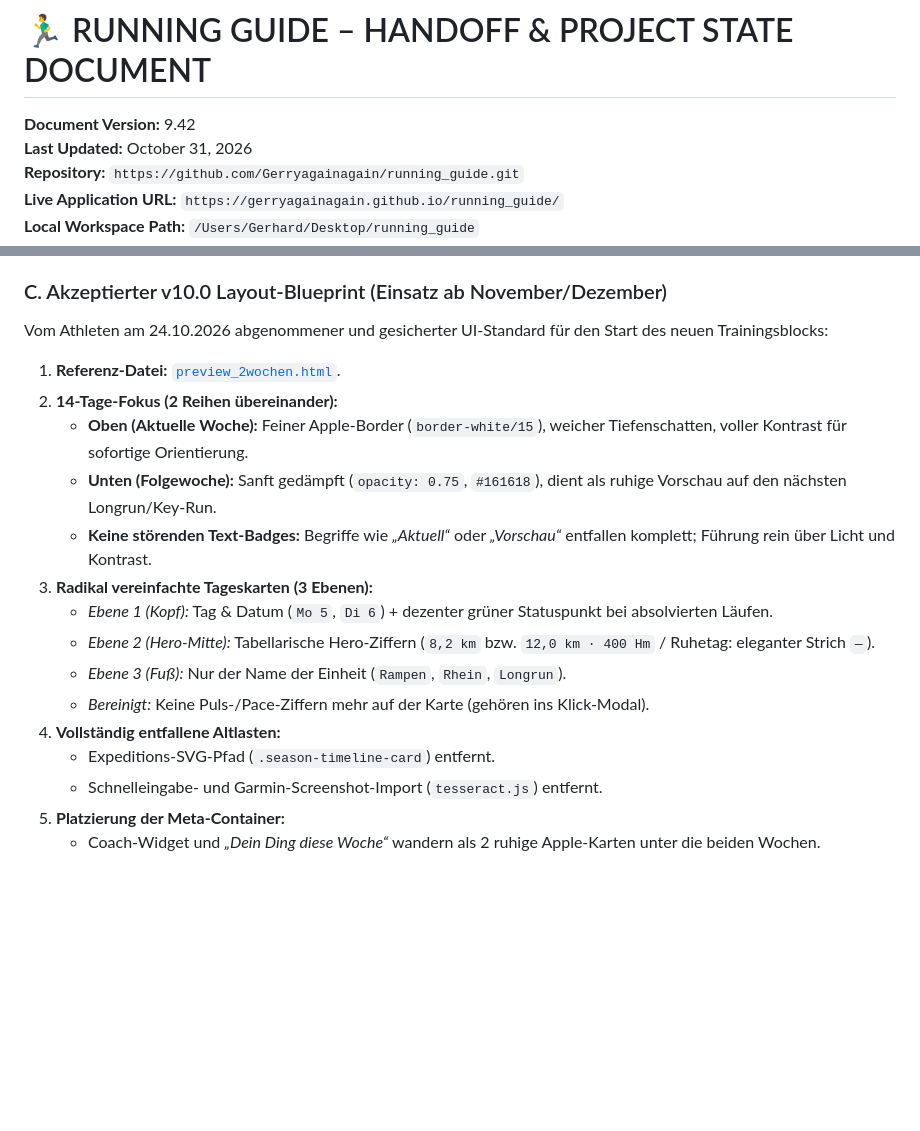
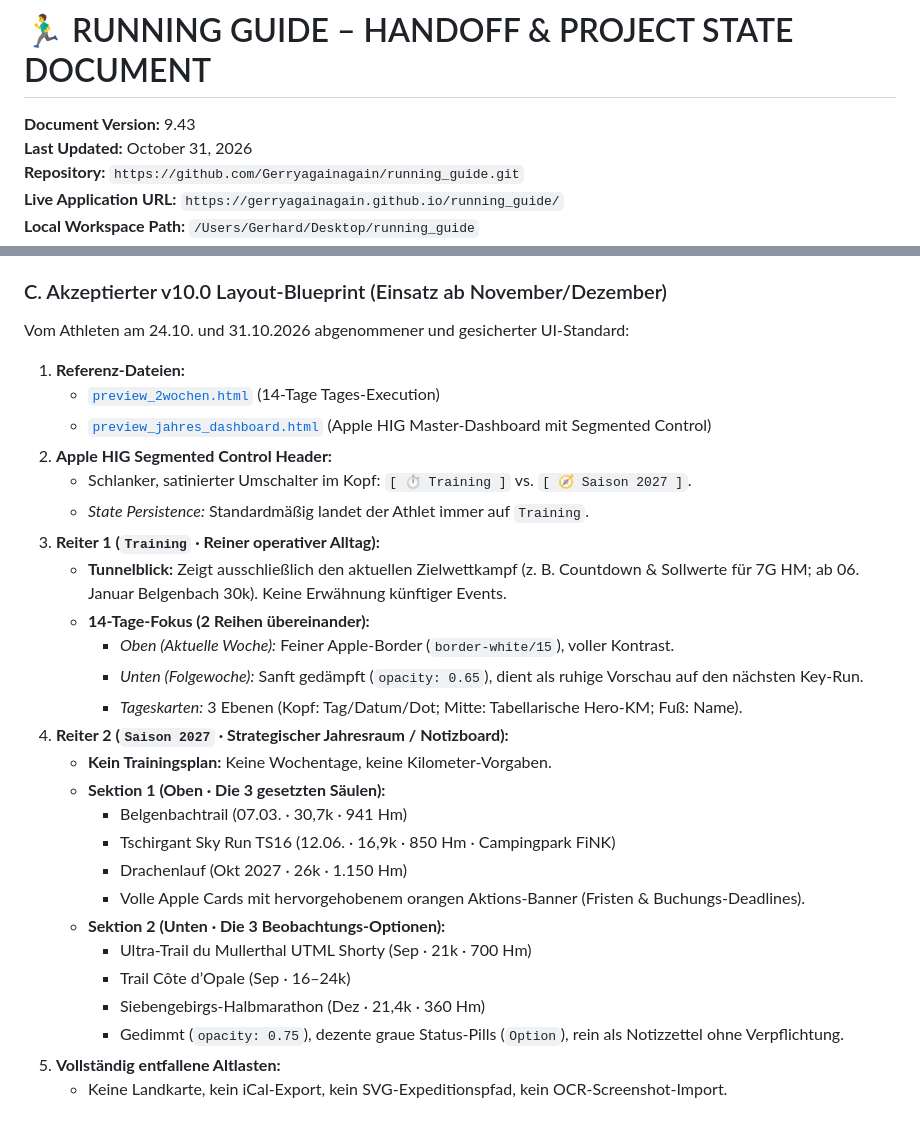
Before and after one commit to Gerryagainagain/running_guide, a Markdown page: HANDOFF_AND_PROJECT_STATE.md, 2 parts joined by grey strips. GitHub-like rendering; blank space fills up the shorter version.

Commit message:
docs: lock v10.0 architecture blueprint with segmented control & 2027 season layout (v9.43)

```diff
--- a/HANDOFF_AND_PROJECT_STATE.md
+++ b/HANDOFF_AND_PROJECT_STATE.md
@@ -1,6 +1,6 @@
 # 🏃‍♂️ RUNNING GUIDE – HANDOFF & PROJECT STATE DOCUMENT
 
-**Document Version:** 9.42
+**Document Version:** 9.43
 **Last Updated:** October 31, 2026
 **Repository:** `https://github.com/Gerryagainagain/running_guide.git`
 **Live Application URL:** `https://gerryagainagain.github.io/running_guide/`
@@ -246,19 +246,30 @@ Wenn ein neuer Trainingszyklus gestartet wird, sind in `app.js` nur 4 zentrale K
 5. **Rennstrategie-Block (`workoutDetailsModal`):** Tausch der Durchgangszeiten und Streckenabschnitte gegen das Belgenbachtrail-Profil (bereits voranalysiert: 30,4 km / 941 Hm / Cut-Offs bei km 18 und km 26,7).
 
 ### C. Akzeptierter v10.0 Layout-Blueprint (Einsatz ab November/Dezember)
-Vom Athleten am 24.10.2026 abgenommener und gesicherter UI-Standard für den Start des neuen Trainingsblocks:
-1. **Referenz-Datei:** [`preview_2wochen.html`](file:///Users/Gerhard/Desktop/running_guide/preview_2wochen.html).
-2. **14-Tage-Fokus (2 Reihen übereinander):**
-   - **Oben (Aktuelle Woche):** Feiner Apple-Border (`border-white/15`), weicher Tiefenschatten, voller Kontrast für sofortige Orientierung.
-   - **Unten (Folgewoche):** Sanft gedämpft (`opacity: 0.75`, `#161618`), dient als ruhige Vorschau auf den nächsten Longrun/Key-Run.
-   - **Keine störenden Text-Badges:** Begriffe wie *„Aktuell“* oder *„Vorschau“* entfallen komplett; Führung rein über Licht und Kontrast.
-3. **Radikal vereinfachte Tageskarten (3 Ebenen):**
-   - *Ebene 1 (Kopf):* Tag & Datum (`Mo 5`, `Di 6`) + dezenter grüner Statuspunkt bei absolvierten Läufen.
-   - *Ebene 2 (Hero-Mitte):* Tabellarische Hero-Ziffern (`8,2 km` bzw. `12,0 km · 400 Hm` / Ruhetag: eleganter Strich `—`).
-   - *Ebene 3 (Fuß):* Nur der Name der Einheit (`Rampen`, `Rhein`, `Longrun`).
-   - *Bereinigt:* Keine Puls-/Pace-Ziffern mehr auf der Karte (gehören ins Klick-Modal).
-4. **Vollständig entfallene Altlasten:**
-   - Expeditions-SVG-Pfad (`.season-timeline-card`) entfernt.
-   - Schnelleingabe- und Garmin-Screenshot-Import (`tesseract.js`) entfernt.
-5. **Platzierung der Meta-Container:**
-   - Coach-Widget und *„Dein Ding diese Woche“* wandern als 2 ruhige Apple-Karten unter die beiden Wochen.
+Vom Athleten am 24.10. und 31.10.2026 abgenommener und gesicherter UI-Standard:
+1. **Referenz-Dateien:**
+   - [`preview_2wochen.html`](file:///Users/Gerhard/Desktop/running_guide/preview_2wochen.html) (14-Tage Tages-Execution)
+   - [`preview_jahres_dashboard.html`](file:///Users/Gerhard/Desktop/running_guide/preview_jahres_dashboard.html) (Apple HIG Master-Dashboard mit Segmented Control)
+2. **Apple HIG Segmented Control Header:**
+   - Schlanker, satinierter Umschalter im Kopf: `[ ⏱️ Training ]` vs. `[ 🧭 Saison 2027 ]`.
+   - *State Persistence:* Standardmäßig landet der Athlet immer auf `Training`.
+3. **Reiter 1 (`Training` · Reiner operativer Alltag):**
+   - **Tunnelblick:** Zeigt ausschließlich den aktuellen Zielwettkampf (z. B. Countdown & Sollwerte für 7G HM; ab 06. Januar Belgenbach 30k). Keine Erwähnung künftiger Events.
+   - **14-Tage-Fokus (2 Reihen übereinander):**
+     - *Oben (Aktuelle Woche):* Feiner Apple-Border (`border-white/15`), voller Kontrast.
+     - *Unten (Folgewoche):* Sanft gedämpft (`opacity: 0.65`), dient als ruhige Vorschau auf den nächsten Key-Run.
+     - *Tageskarten:* 3 Ebenen (Kopf: Tag/Datum/Dot; Mitte: Tabellarische Hero-KM; Fuß: Name).
+4. **Reiter 2 (`Saison 2027` · Strategischer Jahresraum / Notizboard):**
+   - **Kein Trainingsplan:** Keine Wochentage, keine Kilometer-Vorgaben.
+   - **Sektion 1 (Oben · Die 3 gesetzten Säulen):**
+     - Belgenbachtrail (07.03. · 30,7k · 941 Hm)
+     - Tschirgant Sky Run TS16 (12.06. · 16,9k · 850 Hm · Campingpark FiNK)
+     - Drachenlauf (Okt 2027 · 26k · 1.150 Hm)
+     - Volle Apple Cards mit hervorgehobenem orangen Aktions-Banner (Fristen & Buchungs-Deadlines).
+   - **Sektion 2 (Unten · Die 3 Beobachtungs-Optionen):**
+     - Ultra-Trail du Mullerthal UTML Shorty (Sep · 21k · 700 Hm)
+     - Trail Côte d’Opale (Sep · 16–24k)
+     - Siebengebirgs-Halbmarathon (Dez · 21,4k · 360 Hm)
+     - Gedimmt (`opacity: 0.75`), dezente graue Status-Pills (`Option`), rein als Notizzettel ohne Verpflichtung.
+5. **Vollständig entfallene Altlasten:**
+   - Keine Landkarte, kein iCal-Export, kein SVG-Expeditionspfad, kein OCR-Screenshot-Import.
```
